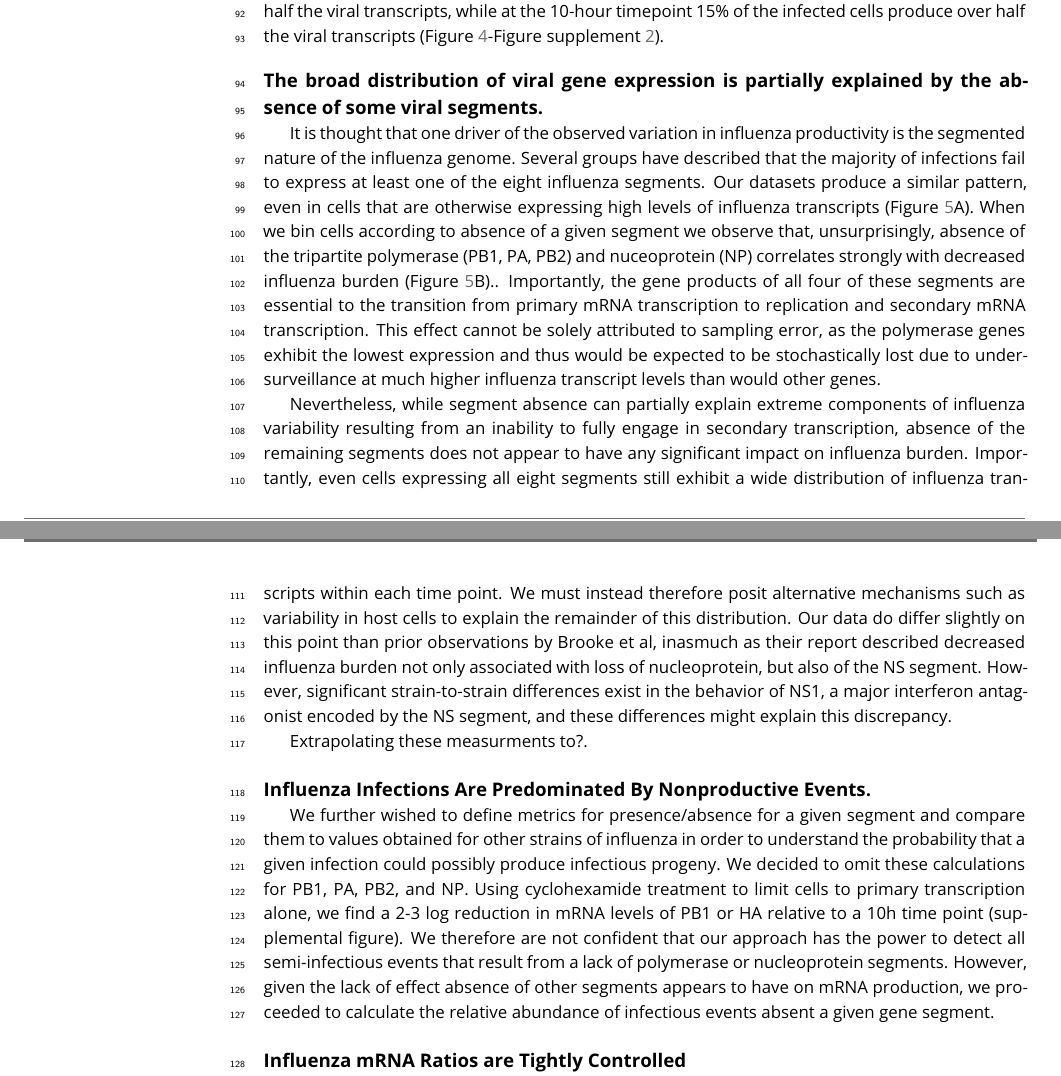
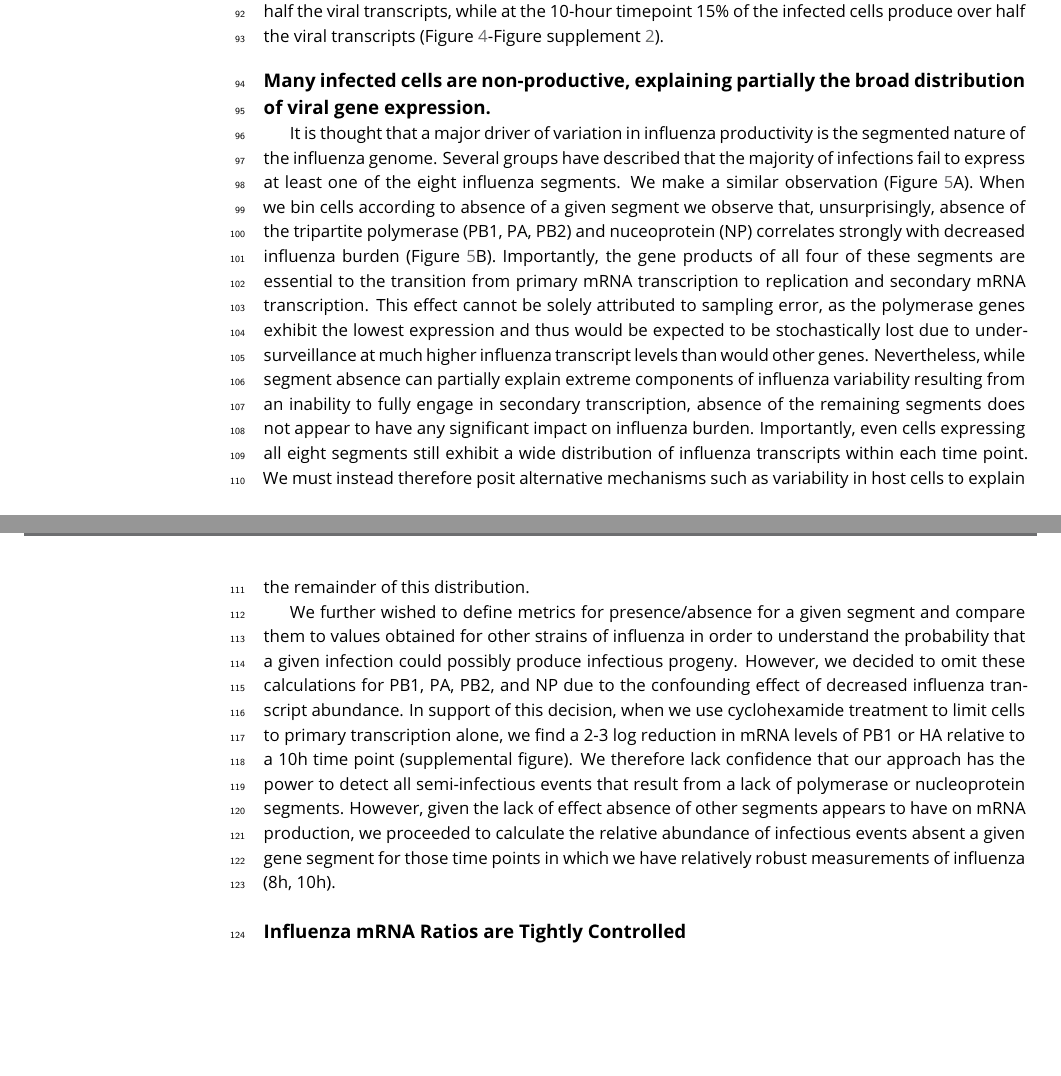
Before and after one commit to jbloomlab/flu_single_cell, a LaTeX document (paper/paper.tex): two parts of pages 4 and 6 of 14, joined at a grey line, cut so that both start at the same text, the shorter picture padded with empty space. Compiled offline with pdfLaTeX.

Commit message:
more text changes

```diff
--- a/paper/paper.tex
+++ b/paper/paper.tex
@@ -178,12 +178,25 @@ Description
 }{\includegraphics[width=\linewidth]{figures/p_cumul_flu.pdf}}
 \end{figure}
 
-\subsection{The broad distribution of viral gene expression is partially explained by the absence of some viral segments.}
-	 It is thought that one driver of the observed variation in influenza productivity is the segmented nature of the influenza genome. Several groups have described that the majority of infections fail to express at least one of the eight influenza segments. Our datasets produce a similar pattern, even in cells that are otherwise expressing high levels of influenza transcripts (Figure~\ref{fig:fluburdenbyflugene}A). When we bin cells according to absence of a given segment we observe that, unsurprisingly, absence of the tripartite polymerase (PB1, PA, PB2) and nuceoprotein (NP) correlates strongly with decreased influenza burden (Figure~\ref{fig:fluburdenbyflugene}B).. Importantly, the gene products of all four of these segments are essential to the transition from primary mRNA transcription to replication and secondary mRNA transcription. This effect cannot be solely attributed to sampling error, as the polymerase genes exhibit the lowest expression and thus would be expected to be stochastically lost due to undersurveillance at much higher influenza transcript levels than would other genes.
+\subsection{Many infected cells are non-productive, explaining partially the broad distribution of viral gene expression.}
 
-	Nevertheless, while segment absence can partially explain extreme components of influenza variability resulting from an inability to fully engage in secondary transcription, absence of the remaining segments does not appear to have any significant impact on influenza burden. Importantly, even cells expressing all eight segments still exhibit a wide distribution of influenza transcripts within each time point. We must instead therefore posit alternative mechanisms such as variability in host cells to explain the remainder of this distribution.  Our data do differ slightly on this point than prior observations by Brooke et al, inasmuch as their report described decreased influenza burden not only associated with loss of nucleoprotein, but also of the NS segment. However, significant strain-to-strain differences exist in the behavior of NS1, a major interferon antagonist encoded by the NS segment, and these differences might explain this discrepancy.
+It is thought that a major driver of variation in influenza productivity is the segmented nature of the influenza genome.
+Several groups have described that the majority of infections fail to express at least one of the eight influenza segments.
+We make a similar observation (Figure~\ref{fig:fluburdenbyflugene}A).
+When we bin cells according to absence of a given segment we observe that, unsurprisingly, absence of the tripartite polymerase (PB1, PA, PB2) and nuceoprotein (NP) correlates strongly with decreased influenza burden (Figure~\ref{fig:fluburdenbyflugene}B).
+Importantly, the gene products of all four of these segments are essential to the transition from primary mRNA transcription to replication and secondary mRNA transcription.
+This effect cannot be solely attributed to sampling error, as the polymerase genes exhibit the lowest expression and thus would be expected to be stochastically lost due to undersurveillance at much higher influenza transcript levels than would other genes.
+Nevertheless, while segment absence can partially explain extreme components of influenza variability resulting from an inability to fully engage in secondary transcription, absence of the remaining segments does not appear to have any significant impact on influenza burden.
+Importantly, even cells expressing all eight segments still exhibit a wide distribution of influenza transcripts within each time point. We must instead therefore posit alternative mechanisms such as variability in host cells to explain the remainder of this distribution.
 
-Extrapolating these measurments to?.
+We further wished to define metrics for presence/absence for a given segment and compare them to values obtained for other strains of influenza in order to understand the probability that a given infection could possibly produce infectious progeny.
+However, we decided to omit these calculations for PB1, PA, PB2, and NP due to the confounding effect of decreased influenza transcript abundance.
+In support of this decision, when we use cyclohexamide treatment to limit cells to primary transcription alone, we find a 2-3 log reduction in mRNA levels of PB1 or HA relative to a 10h time point (supplemental figure).
+We therefore lack confidence that our approach has the power to detect all semi-infectious events that result from a lack of polymerase or nucleoprotein segments.
+However, given the lack of effect absence of other segments appears to have on mRNA production, we proceeded to calculate the relative abundance of infectious events absent a given gene segment for those time points in which we have relatively robust measurements of influenza (8h, 10h).
+
+
+
 
 \begin{figure}
 \includegraphics[width=\linewidth]{figures/p_flu_burden_flu_gene_merge.pdf}
@@ -201,5 +214,3 @@ The difference for NP is no longer statistically significant due to low counts o
 }{\includegraphics[width=\linewidth]{figures/p_10hr_flu_burden_flu_gene_test}}
 \end{figure}
 
-\subsection{Influenza Infections Are Predominated By Nonproductive Events.}
-	We further wished to define metrics for presence/absence for a given segment and compare them to values obtained for other strains of influenza in order to understand the probability that a given infection could possibly produce infectious progeny. We decided to omit these calculations for PB1, PA, PB2, and NP. Using cyclohexamide treatment to limit cells to primary transcription alone, we find a 2-3 log reduction in mRNA levels of PB1 or HA relative to a 10h time point (supplemental figure). We therefore are not confident that our approach has the power to detect all semi-infectious events that result from a lack of polymerase or nucleoprotein segments. However, given the lack of effect absence of other segments appears to have on mRNA production, we proceeded to calculate the relative abundance of infectious events absent a given gene segment.
@@ -206,3 +223,6 @@ The difference for NP is no longer statistically significant due to low counts o
+\end{figure}
+
+
 
 \subsection{Influenza mRNA Ratios are Tightly Controlled}
 
```
Also changed, not shown: paper/paper.tex (8 more changed lines).
